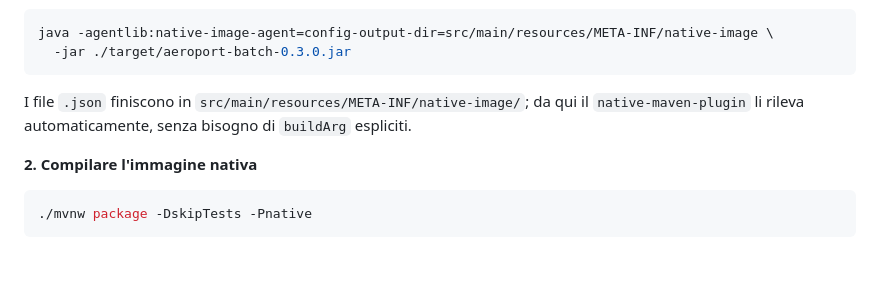
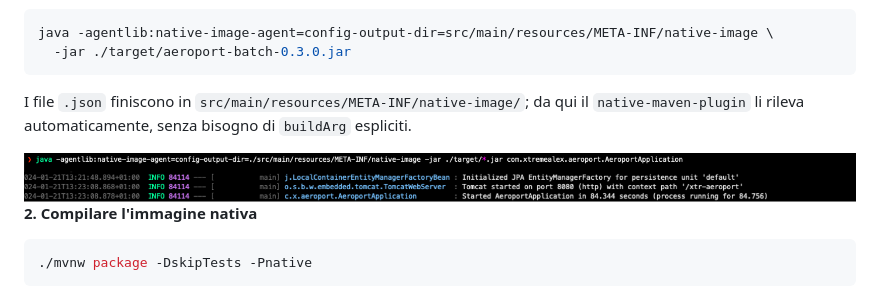
Before and after one commit to XtremeAlex/xtr-aeroport-batch, a Markdown page: README.md, the part around one of its changes. Drawn GitHub-style; blank space fills up the shorter version.

Commit message:
docs: ripristina banner-dark e immagini nel README (recupero contenuti storici)

````diff
--- a/README.md
+++ b/README.md
@@ -94,6 +96,8 @@ java -agentlib:native-image-agent=config-output-dir=src/main/resources/META-INF/
 ```
 
 I file `.json` finiscono in `src/main/resources/META-INF/native-image/`; da qui il `native-maven-plugin` li rileva automaticamente, senza bisogno di `buildArg` espliciti.
+
+<img src="_assets/images/run-agentlib.png" alt="Generazione metadati con native-image-agent" />
 
 **2. Compilare l'immagine nativa**
 
````
Also changed, not shown: other parts of README.md (+3 -1 lines).
